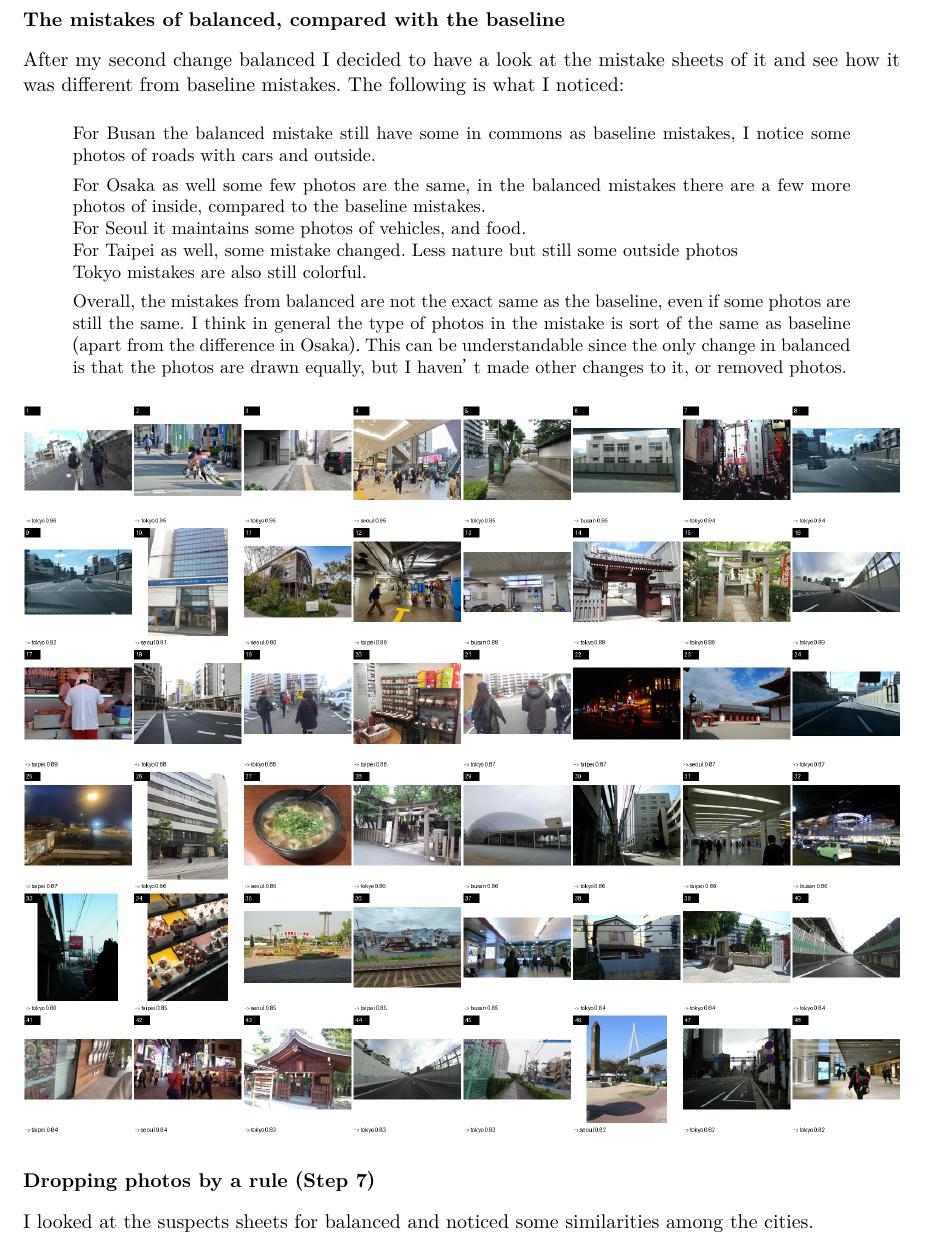
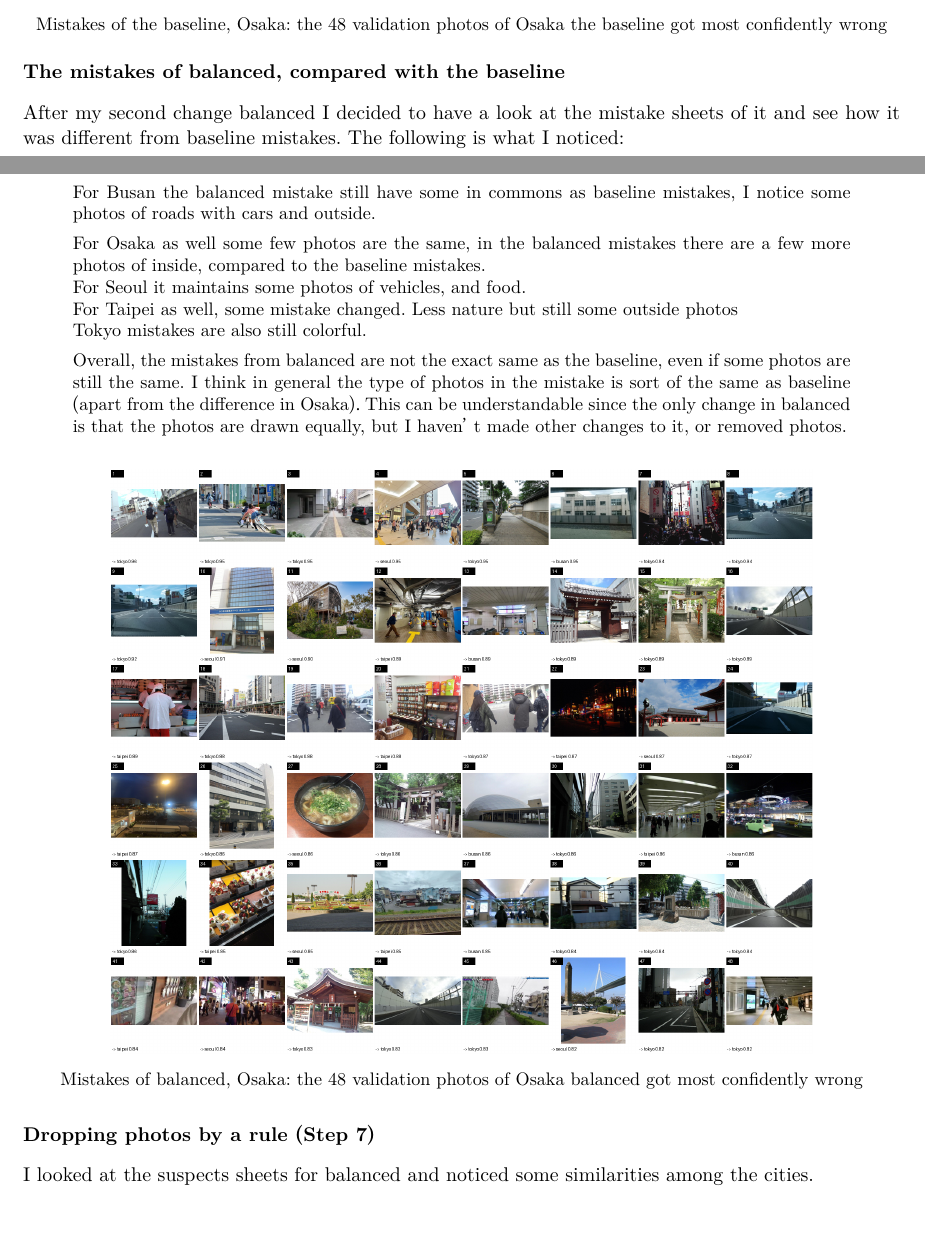
Before and after one commit to giuliag9/MAS1004-assignment2, a LaTeX document (long_report/long_report.tex): part of page 5 of 14 before the commit and two parts of pages 4 and 5 of 14 after it, the two joined at a grey line, cut at the place of the change, the shorter picture padded with empty space. Compiled offline with XeLaTeX.

Commit message:
Long report: captions under the mistakes pictures
Co-Authored-By: Claude Opus 5.5 <noreply@anthropic.com>
Claude-Session: https://claude.ai/code/session_012WCcwhv6WwxtD3NQYAvQih

```diff
--- a/long_report/long_report.tex
+++ b/long_report/long_report.tex
@@ -138,7 +138,9 @@ What I noticed on the sheets of the validation photos the baseline got most conf
 For Busan it seems like it makes mistake mostly on outside photos, mistaken them for other city. For Osaka I notice right away here the mistaken photos are also all outside, I would say they have higher contrast, and more darker color in the images. Interesting is that the majority are guessed to be Tokyo. Whereas for Busan the guess was not mostly Seoul but also Tokyo and Taipei. For Seoul the photo in this sheet are also on a first look all darker, with tones towards blue. I notice there are some vehicles, and a more mixed photos of outside and inside locations. For Taipei these mistaken photos have more nature in them than the other photos in other mistake sheets. Interesting is that image 34 has a text with “Taiwan’ written in it and still the model guessed it as Seoul. For Tokyo  images in this mistake sheets are much more colourful than the other sheets. A mix of city view streets, cars and people. I think overall the mistakes have in common two major elements: first it's mostly outside photos, second it is images taken from afar, not with a closeup or focus but of general surroundings.
 \end{quote}
 
-\picturefile{figures/mistakes_baseline_seed0_osaka_00.png}
+\begin{center}
+\picturefile[0.8\linewidth]{figures/mistakes_baseline_seed0_osaka_00.png}\par\small Mistakes of the baseline, Osaka: the 48 validation photos of Osaka the baseline got most confidently wrong
+\end{center}
 
 \subsection*{The mistakes of balanced, compared with the baseline}
 After my second change balanced I decided to have a look at the mistake sheets of it and see how it was different from baseline mistakes. The following is what I noticed:
@@ -153,7 +155,9 @@ Tokyo mistakes are also still colorful.
 Overall, the mistakes from balanced are not the exact same as the baseline, even if some photos are still the same. I think in general the type of photos in the mistake is sort of the same as baseline (apart from the difference in Osaka). This can be understandable since the only change in balanced is that the photos are drawn equally, but I haven’t made other changes to it, or removed photos.
 \end{quote}
 
-\picturefile{figures/mistakes_balanced_seed0_osaka_00.png}
+\begin{center}
+\picturefile[0.8\linewidth]{figures/mistakes_balanced_seed0_osaka_00.png}\par\small Mistakes of balanced, Osaka: the 48 validation photos of Osaka balanced got most confidently wrong
+\end{center}
 
 \subsection*{Dropping photos by a rule (Step 7)}
 I looked at the suspects sheets for balanced and noticed some similarities among the cities.
```
